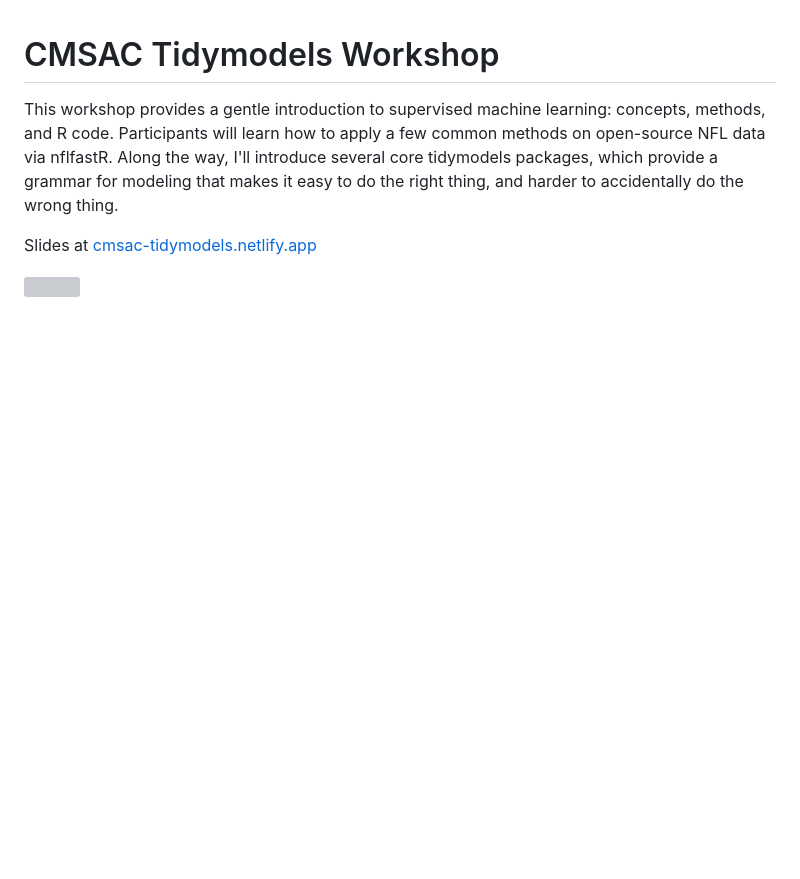
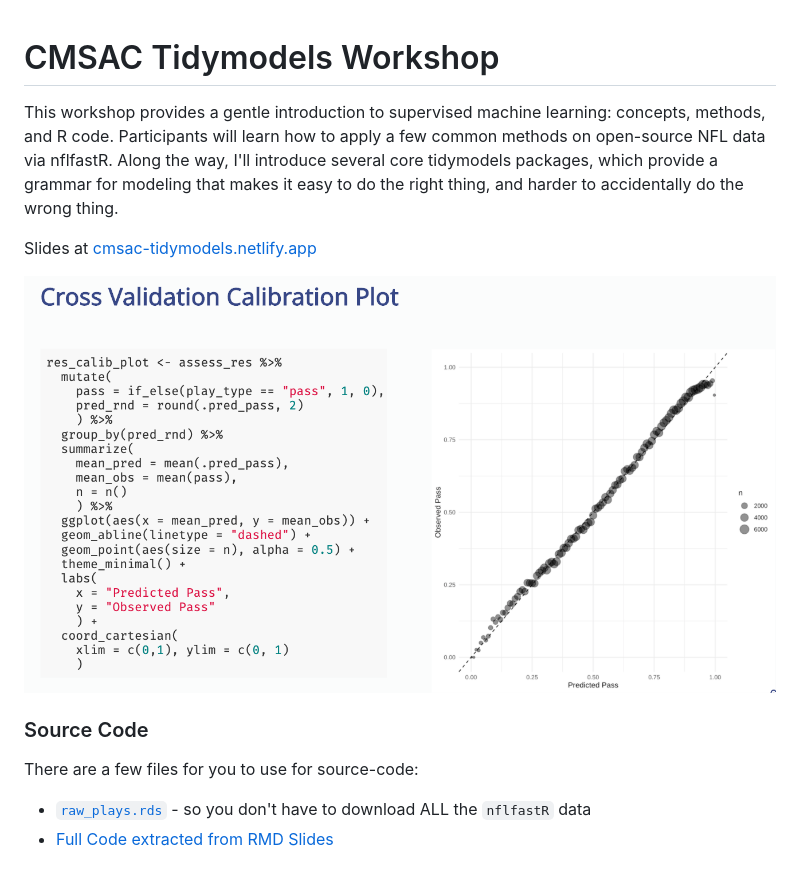
Before and after one commit to jthomasmock/nfl-workshop, a Markdown page: README.md, the part around the change. GitHub-like rendering; pictures changed too: images/readme-preview.png (added); blank space fills up the shorter version; grey boxes are pictures that could not be loaded.

Commit message:
actually add readme img

```diff
--- a/README.md
+++ b/README.md
@@ -6,3 +6,10 @@ This workshop provides a gentle introduction to supervised machine learning: con
 Slides at [cmsac-tidymodels.netlify.app](https://cmsac-tidymodels.netlify.app/#1)
 
 ![](images/readme-preview.png)
+
+
+### Source Code
+
+There are a few files for you to use for source-code:
+- [`raw_plays.rds`](https://github.com/jthomasmock/nfl-workshop/blob/master/raw_plays.rds) - so you don't have to download ALL the `nflfastR` data
+- [Full Code extracted from RMD Slides](https://github.com/jthomasmock/nfl-workshop/blob/master/tidymodels-code.R)
```
